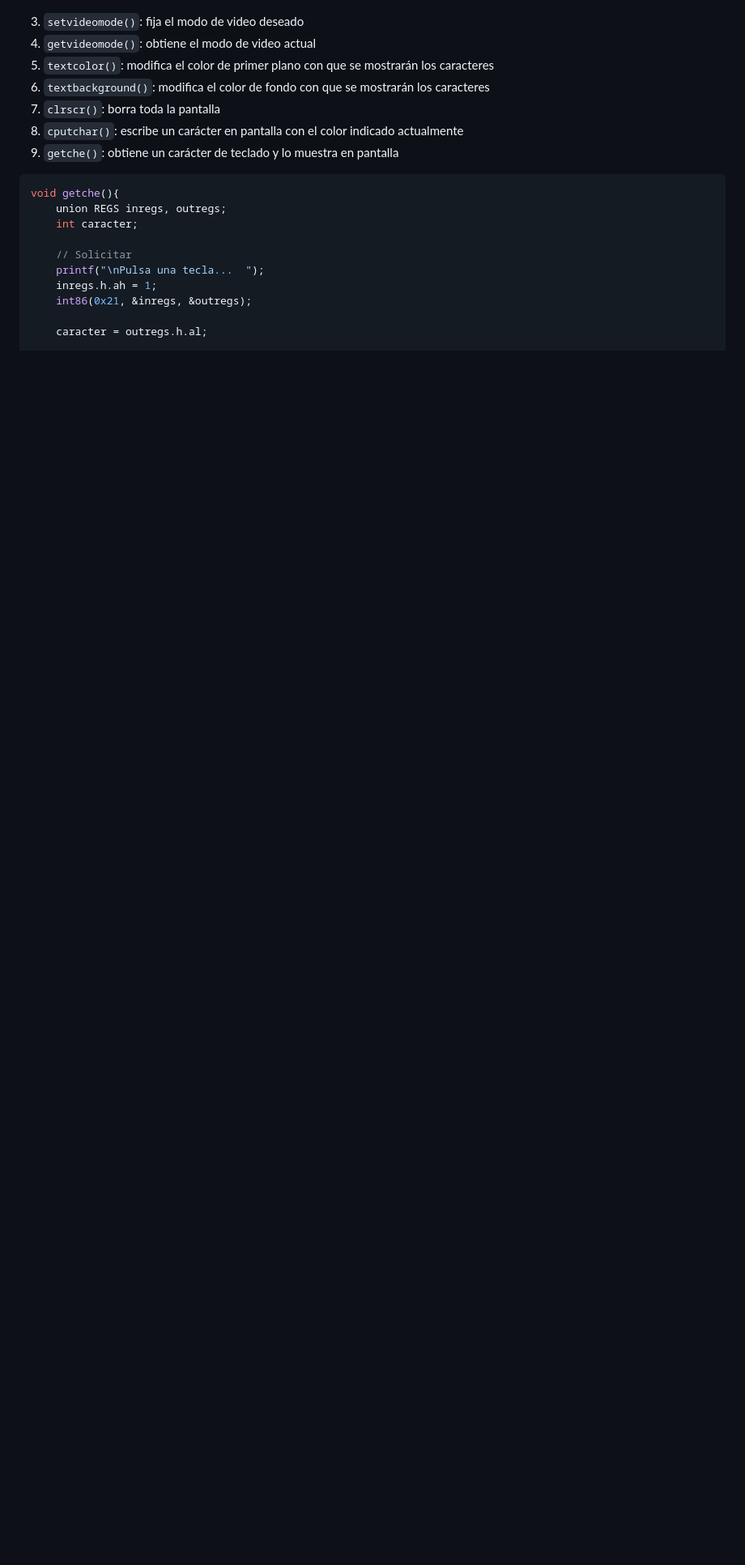
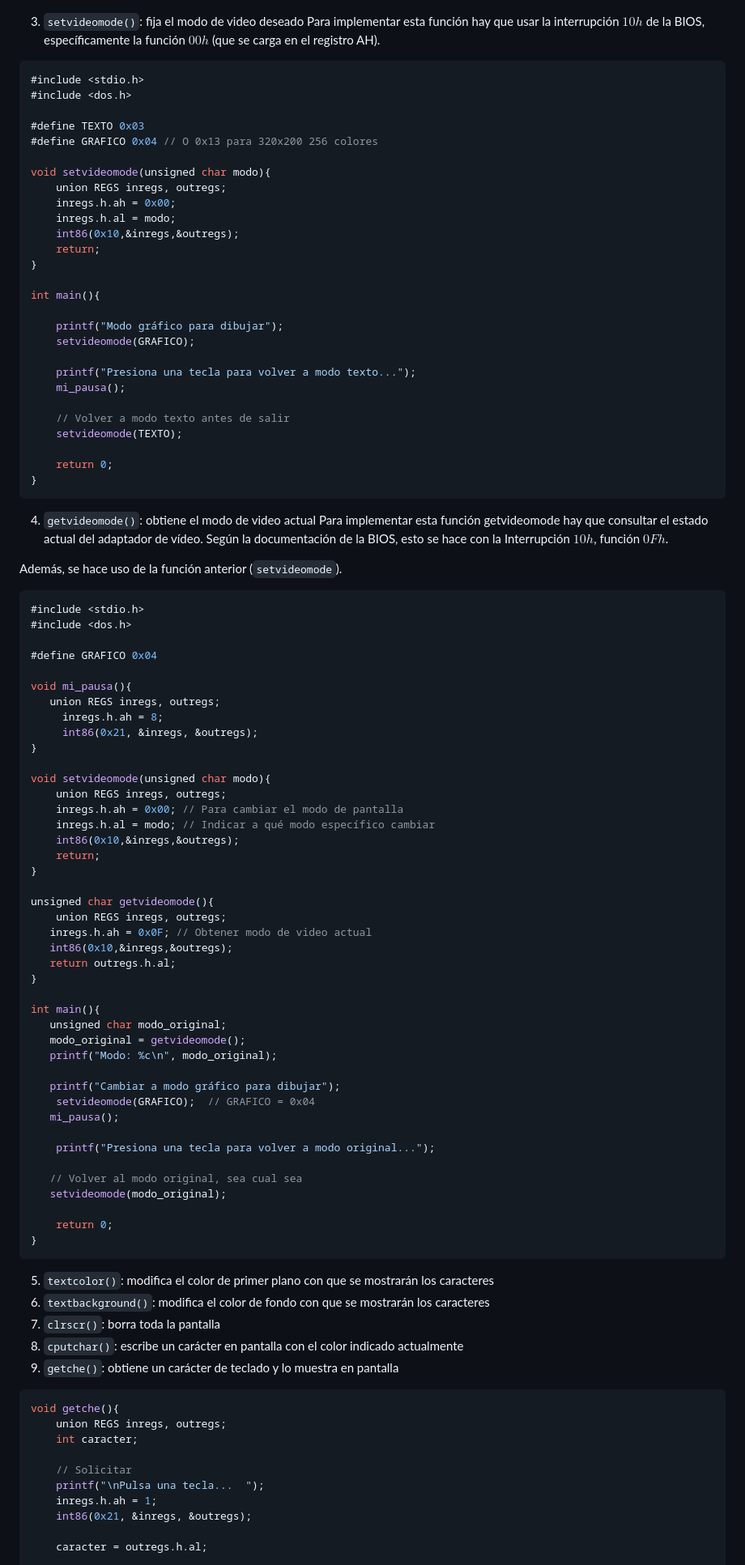
Before and after one commit to ruiz314/PDIH, a Markdown page: P1/README.md, the part around the change. Shown at 81% size. Drawn GitHub-style; blank space fills up the shorter version.

Commit message:
modos video
Added implementation details for video mode functions including setvideomode, getvideomode, textcolor, textbackground, clrscr, and cputchar.

````diff
--- a/P1/README.md
+++ b/P1/README.md
@@ -104,7 +104,86 @@ Ejecución para cursor grueso: ![img](https://github.com/ruiz314/PDIH/blob/main/
 Ejecución para cursor invisible: ![img](https://github.com/ruiz314/PDIH/blob/main/P1/img/2cursor0.png)
 
 3. `setvideomode()`: fija el modo de video deseado
+Para implementar esta función hay que usar la interrupción $10h$ de la BIOS, específicamente la función $00h$ (que se carga en el registro AH).
+```c
+#include <stdio.h>
+#include <dos.h>
+
+#define TEXTO 0x03
+#define GRAFICO 0x04 // O 0x13 para 320x200 256 colores
+
+void setvideomode(unsigned char modo){
+	union REGS inregs, outregs;
+	inregs.h.ah = 0x00;
+	inregs.h.al = modo;
+	int86(0x10,&inregs,&outregs);
+	return;
+}
+
+int main(){
+
+	printf("Modo gráfico para dibujar");
+	setvideomode(GRAFICO);
+
+	printf("Presiona una tecla para volver a modo texto...");
+    mi_pausa();
+
+    // Volver a modo texto antes de salir
+    setvideomode(TEXTO);
+
+	return 0;
+}
+```
+
 4. `getvideomode()`: obtiene el modo de video actual
+Para implementar esta función getvideomode hay que consultar el estado actual del adaptador de vídeo. Según la documentación de la BIOS, esto se hace con la Interrupción $10h$, función $0Fh$.
+
+Además, se hace uso de la función anterior (`setvideomode`).
+```c
+#include <stdio.h>
+#include <dos.h>
+
+#define GRAFICO 0x04
+
+void mi_pausa(){
+   union REGS inregs, outregs;
+	 inregs.h.ah = 8;
+	 int86(0x21, &inregs, &outregs);
+}
+
+void setvideomode(unsigned char modo){
+	union REGS inregs, outregs;
+	inregs.h.ah = 0x00; // Para cambiar el modo de pantalla
+	inregs.h.al = modo; // Indicar a qué modo específico cambiar
+	int86(0x10,&inregs,&outregs);
+	return;
+}
+
+unsigned char getvideomode(){
+	union REGS inregs, outregs;
+   inregs.h.ah = 0x0F; // Obtener modo de video actual
+   int86(0x10,&inregs,&outregs);
+   return outregs.h.al;
+}
+
+int main(){
+   unsigned char modo_original;
+   modo_original = getvideomode();
+   printf("Modo: %c\n", modo_original);
+
+   printf("Cambiar a modo gráfico para dibujar");
+	setvideomode(GRAFICO);  // GRAFICO = 0x04
+   mi_pausa();
+
+	printf("Presiona una tecla para volver a modo original...");
+
+   // Volver al modo original, sea cual sea
+   setvideomode(modo_original);
+
+	return 0;
+}
+```
+
 5. `textcolor()`: modifica el color de primer plano con que se mostrarán los caracteres
 6. `textbackground()`: modifica el color de fondo con que se mostrarán los caracteres
 7. `clrscr()`: borra toda la pantalla
````
